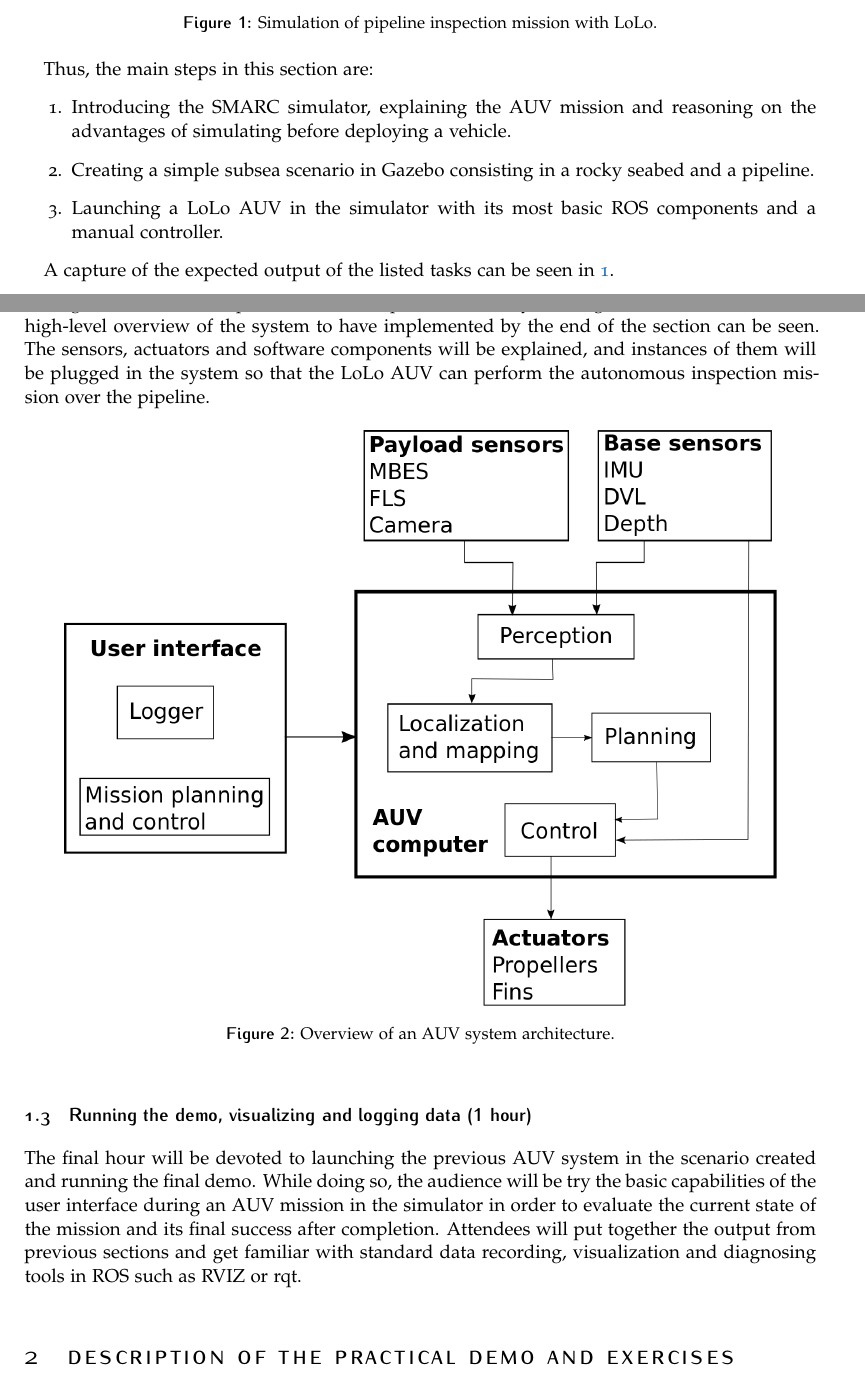
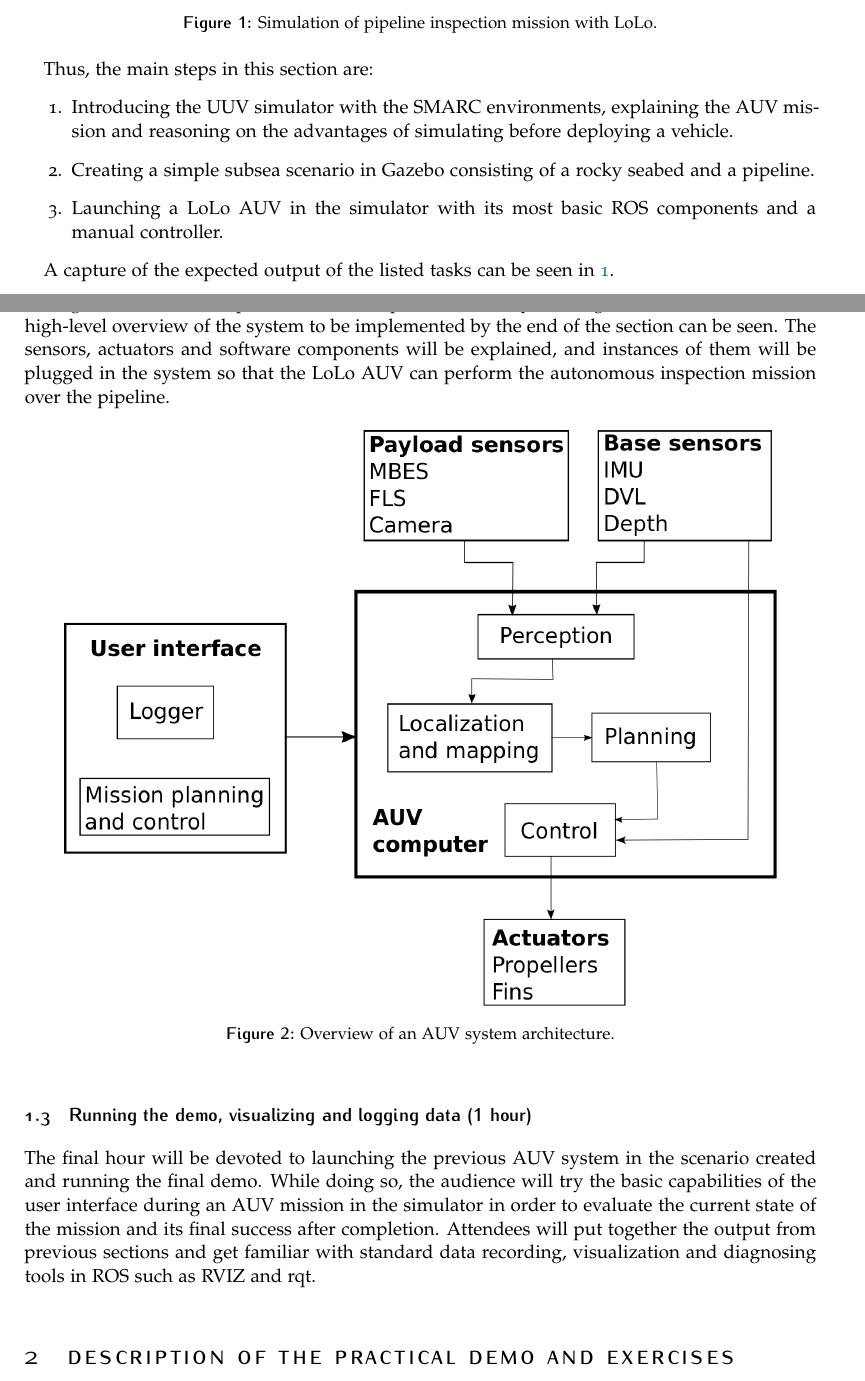
Before and after one commit to ignaciotb/oceans_tutorial, a LaTeX document (outline.tex): two parts of pages 1 and 2 of 3, joined at a grey line, cut so that both start at the same text. Compiled offline with pdfLaTeX.

Commit message:
Added Nils comments

```diff
--- a/outline.tex
+++ b/outline.tex
@@ -83,8 +83,8 @@ Following this, the Gazebo simulator and its ROS interface will be presented whi
 
 Thus, the main steps in this section are:
 \begin{enumerate}
-	\item Introducing the SMARC simulator, explaining the AUV mission and reasoning on the advantages of simulating before deploying a vehicle.
-	\item Creating a simple subsea scenario in Gazebo consisting in a rocky seabed and a pipeline.
+	\item Introducing the UUV simulator with the SMARC environments, explaining the AUV mission and reasoning on the advantages of simulating before deploying a vehicle.
+	\item Creating a simple subsea scenario in Gazebo consisting of a rocky seabed and a pipeline.
 	\item Launching a LoLo AUV in the simulator with its most basic ROS components and a manual controller.
 \end{enumerate}
 
@@ -92,7 +92,7 @@ A capture of the expected output of the listed tasks can be seen in \ref{fig:lol
 
 \subsection{\textbf{Building the AUV system (1 hour)}}
 In this section, the attendees will be introduced to the navigation architecture of an AUV through a hands-on setup of its basic components, already existing in the simulator.
-In \ref{fig:auv_system} a high-level overview of the system to have implemented by the end of the section can be seen.
+In \ref{fig:auv_system} a high-level overview of the system to be implemented by the end of the section can be seen.
 The sensors, actuators and software components will be explained, and instances of them will be plugged in the system so that the LoLo AUV can perform the autonomous inspection mission over the pipeline.
 
 \begin{figure}[h]
@@ -105,8 +105,8 @@ The sensors, actuators and software components will be explained, and instances
 
 \subsection{\textbf{Running the demo, visualizing and logging data (1 hour)}}
 The final hour will be devoted to launching the previous AUV system in the scenario created and running the final demo.
-While doing so, the audience will be try the basic capabilities of the user interface during an AUV mission in the simulator in order to evaluate the current state of the mission and its final success after completion.
-Attendees will put together the output from previous sections and get familiar with standard data recording, visualization and diagnosing tools in ROS such as RVIZ or rqt.
+While doing so, the audience will try the basic capabilities of the user interface during an AUV mission in the simulator in order to evaluate the current state of the mission and its final success after completion.
+Attendees will put together the output from previous sections and get familiar with standard data recording, visualization and diagnosing tools in ROS such as RVIZ and rqt.
 
 \begin{figure}[h]
     \centering
```
Also changed, not shown: article_4.tex (+4 -4 lines), article_4.pdf, outline.tex (2 more changed lines).
